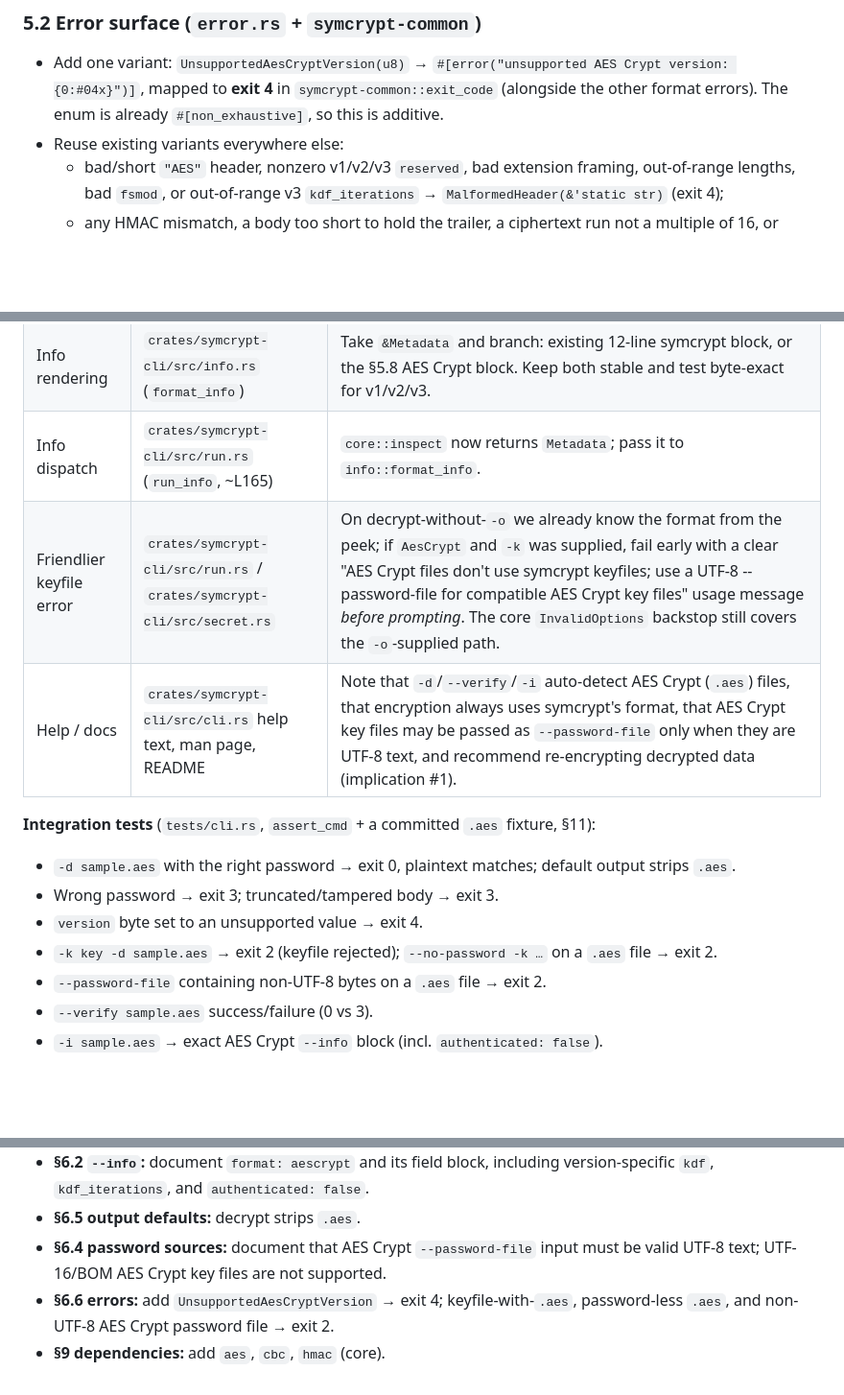
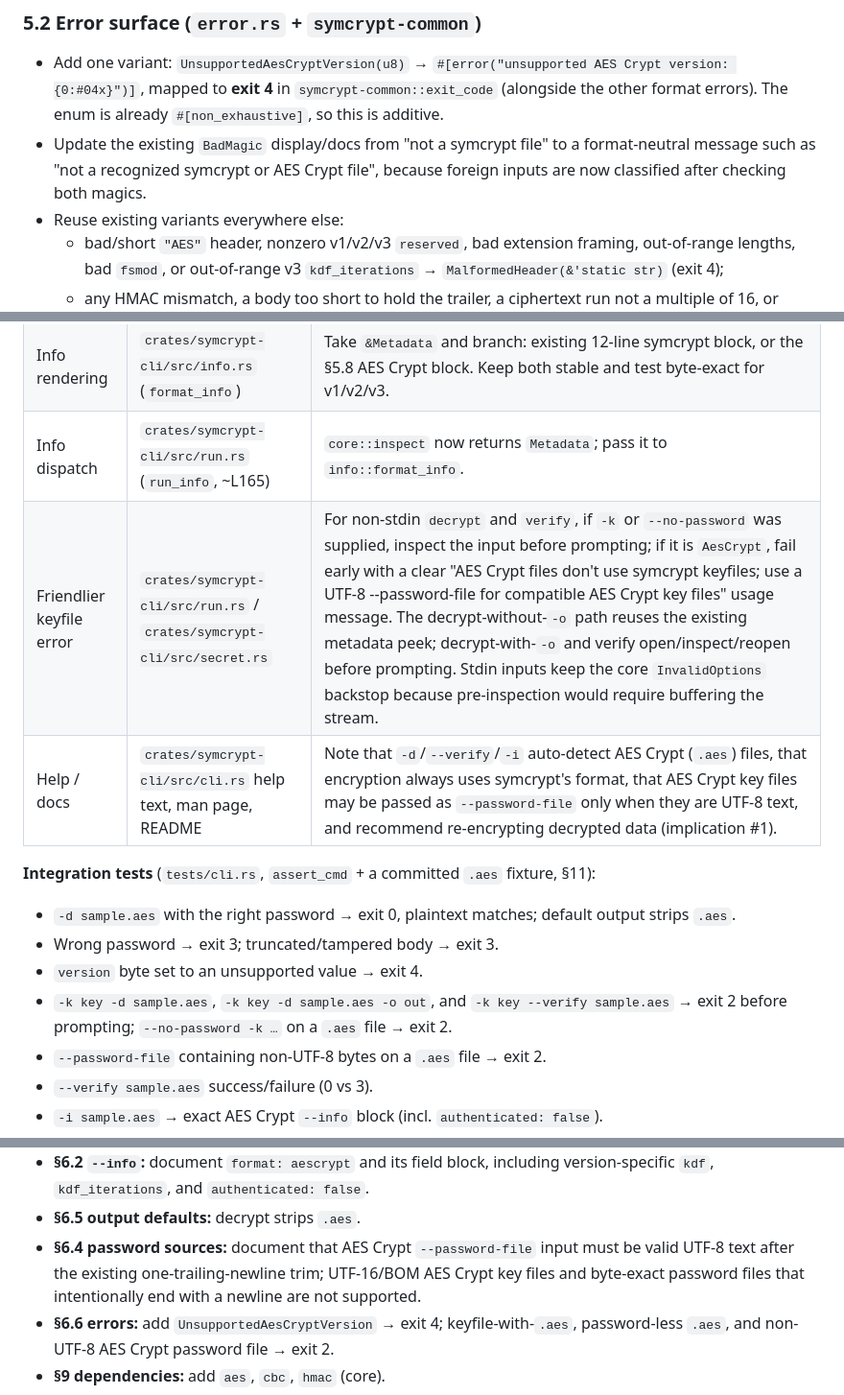
Before and after one commit to FreedomBen/paladin, a Markdown page: docs/IMPLEMENTATION_PLAN_05_AESCRYPT.md, 3 parts joined by grey strips. Shown at 96% size. Drawn GitHub-style; blank space fills up the shorter version.

```diff
--- a/docs/IMPLEMENTATION_PLAN_05_AESCRYPT.md
+++ b/docs/IMPLEMENTATION_PLAN_05_AESCRYPT.md
@@ -289,6 +295,9 @@ audited symcrypt primitives with the legacy format.
   `#[error("unsupported AES Crypt version: {0:#04x}")]`, mapped to **exit 4** in
   `symcrypt-common::exit_code` (alongside the other format errors). The enum is
   already `#[non_exhaustive]`, so this is additive.
+- Update the existing `BadMagic` display/docs from "not a symcrypt file" to a
+  format-neutral message such as "not a recognized symcrypt or AES Crypt file",
+  because foreign inputs are now classified after checking both magics.
 - Reuse existing variants everywhere else:
   - bad/short `"AES"` header, nonzero v1/v2/v3 `reserved`, bad extension
     framing, out-of-range lengths, bad `fsmod`, or out-of-range v3
@@ -479,7 +500,7 @@ files once the core dispatches. The concrete edits:
 | Decrypt default output | `crates/symcrypt-cli/src/run.rs` (`run_decrypt`, ~L109–116) | The no-`-o` branch already peeks `core::inspect`. Match the new `Metadata`: `Symcrypt(h)` → `default_decrypt_output(input, &h)` (today's call); `AesCrypt(_)` → `default_aescrypt_output(input)`. |
 | Info rendering | `crates/symcrypt-cli/src/info.rs` (`format_info`) | Take `&Metadata` and branch: existing 12-line symcrypt block, or the §5.8 AES Crypt block. Keep both stable and test byte-exact for v1/v2/v3. |
 | Info dispatch | `crates/symcrypt-cli/src/run.rs` (`run_info`, ~L165) | `core::inspect` now returns `Metadata`; pass it to `info::format_info`. |
-| Friendlier keyfile error | `crates/symcrypt-cli/src/run.rs` / `crates/symcrypt-cli/src/secret.rs` | On decrypt-without-`-o` we already know the format from the peek; if `AesCrypt` and `-k` was supplied, fail early with a clear "AES Crypt files don't use symcrypt keyfiles; use a UTF-8 --password-file for compatible AES Crypt key files" usage message *before prompting*. The core `InvalidOptions` backstop still covers the `-o`-supplied path. |
+| Friendlier keyfile error | `crates/symcrypt-cli/src/run.rs` / `crates/symcrypt-cli/src/secret.rs` | For non-stdin `decrypt` and `verify`, if `-k` or `--no-password` was supplied, inspect the input before prompting; if it is `AesCrypt`, fail early with a clear "AES Crypt files don't use symcrypt keyfiles; use a UTF-8 --password-file for compatible AES Crypt key files" usage message. The decrypt-without-`-o` path reuses the existing metadata peek; decrypt-with-`-o` and verify open/inspect/reopen before prompting. Stdin inputs keep the core `InvalidOptions` backstop because pre-inspection would require buffering the stream. |
 | Help / docs | `crates/symcrypt-cli/src/cli.rs` help text, man page, README | Note that `-d`/`--verify`/`-i` auto-detect AES Crypt (`.aes`) files, that encryption always uses symcrypt's format, that AES Crypt key files may be passed as `--password-file` only when they are UTF-8 text, and recommend re-encrypting decrypted data (implication #1). |
 
 **Integration tests** (`tests/cli.rs`, `assert_cmd` + a committed `.aes`
@@ -489,8 +510,9 @@ fixture, §11):
   output strips `.aes`.
 - Wrong password → exit 3; truncated/tampered body → exit 3.
 - `version` byte set to an unsupported value → exit 4.
-- `-k key -d sample.aes` → exit 2 (keyfile rejected); `--no-password -k …` on a
-  `.aes` file → exit 2.
+- `-k key -d sample.aes`, `-k key -d sample.aes -o out`, and
+  `-k key --verify sample.aes` → exit 2 before prompting; `--no-password -k …`
+  on a `.aes` file → exit 2.
 - `--password-file` containing non-UTF-8 bytes on a `.aes` file → exit 2.
 - `--verify sample.aes` success/failure (0 vs 3).
 - `-i sample.aes` → exact AES Crypt `--info` block (incl. `authenticated: false`).
@@ -554,7 +576,9 @@ code:
   version-specific `kdf`, `kdf_iterations`, and `authenticated: false`.
 - **§6.5 output defaults:** decrypt strips `.aes`.
 - **§6.4 password sources:** document that AES Crypt `--password-file` input must
-  be valid UTF-8 text; UTF-16/BOM AES Crypt key files are not supported.
+  be valid UTF-8 text after the existing one-trailing-newline trim; UTF-16/BOM
+  AES Crypt key files and byte-exact password files that intentionally end with
+  a newline are not supported.
 - **§6.6 errors:** add `UnsupportedAesCryptVersion` → exit 4; keyfile-with-`.aes`,
   password-less `.aes`, and non-UTF-8 AES Crypt password file → exit 2.
 - **§9 dependencies:** add `aes`, `cbc`, `hmac` (core).
```
Also changed, not shown: other parts of docs/IMPLEMENTATION_PLAN_05_AESCRYPT.md (+56 -37 lines).
